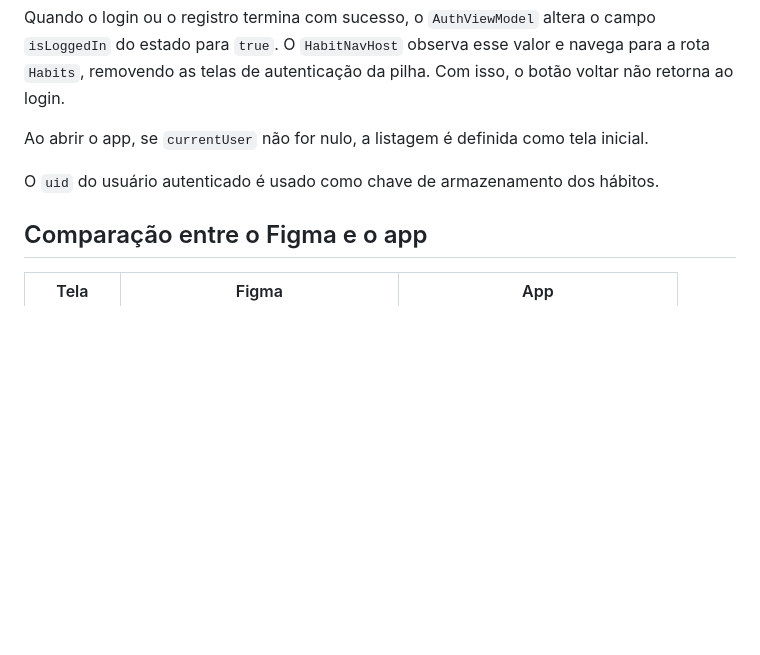
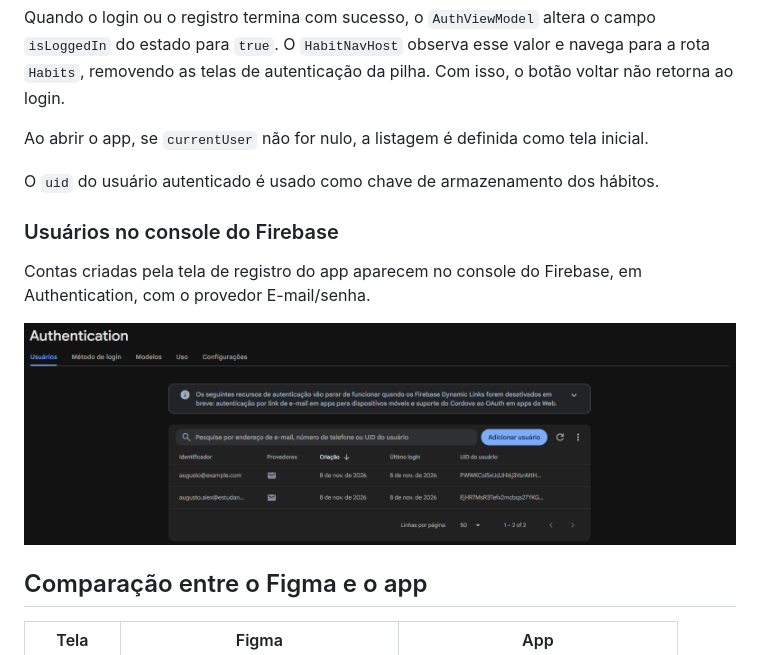
Before and after one commit to augustocaixeta/habit-tracker-android, a Markdown page: README.md, the part around the change. Drawn GitHub-style; pictures changed too: docs/firebase-auth-users.png (added); blank space fills up the shorter version.

Commit message:
docs: add Firebase Authentication console screenshot

```diff
--- a/README.md
+++ b/README.md
@@ -175,6 +175,12 @@ Ao abrir o app, se `currentUser` não for nulo, a listagem é definida como tela
 
 O `uid` do usuário autenticado é usado como chave de armazenamento dos hábitos.
 
+### Usuários no console do Firebase
+
+Contas criadas pela tela de registro do app aparecem no console do Firebase, em Authentication, com o provedor E-mail/senha.
+
+![Usuários cadastrados no Firebase Authentication](docs/firebase-auth-users.png)
+
 ## Comparação entre o Figma e o app
 
 | Tela | Figma | App |
```
